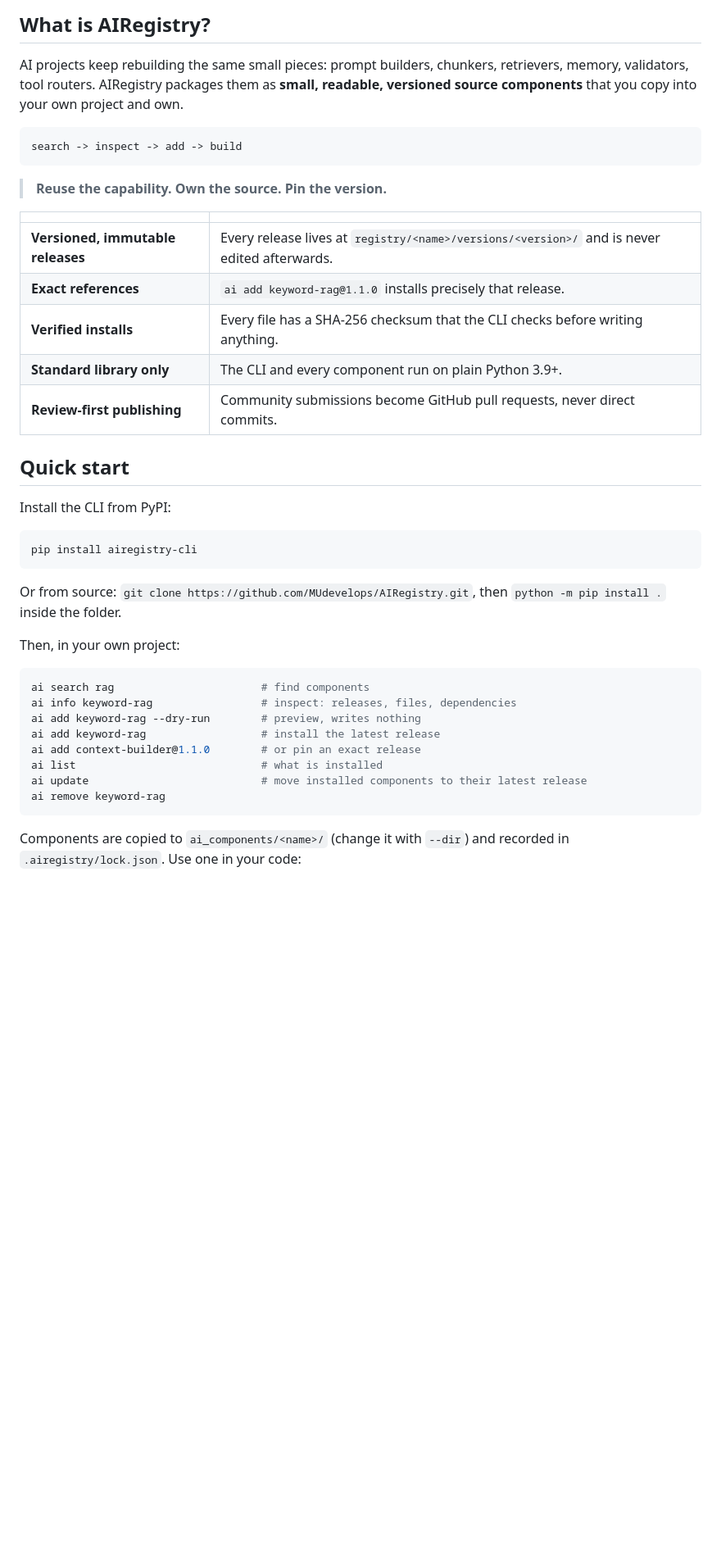
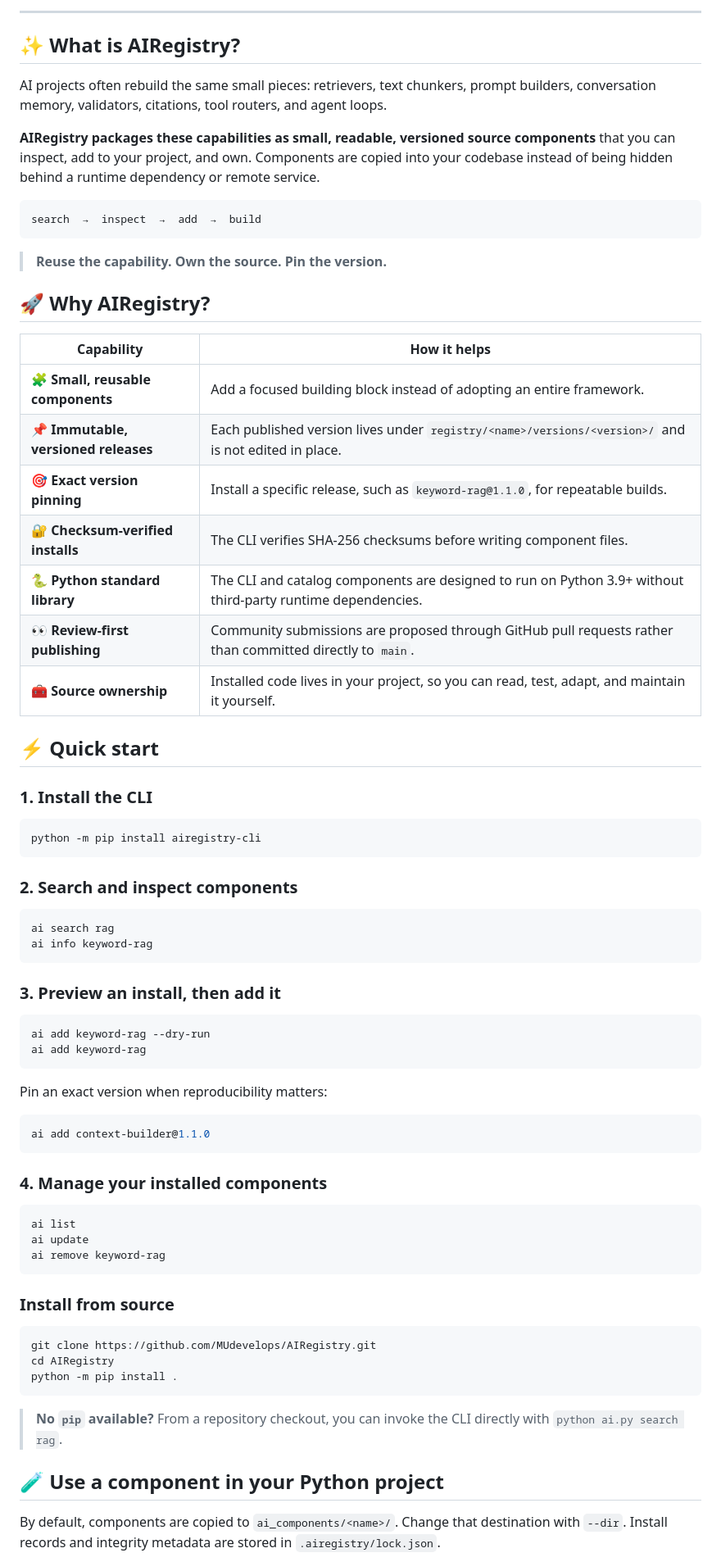
Before and after one commit to MUdevelops/AIRegistry, a Markdown page: README.md, the part around one of its changes. Shown at 82% size. Drawn GitHub-style; blank space fills up the shorter version.

````diff
--- a/README.md
+++ b/README.md
@@ -30,44 +22,78 @@
 </div>
 
-## What is AIRegistry?
+---
 
-AI projects keep rebuilding the same small pieces: prompt builders, chunkers, retrievers, memory, validators, tool routers. AIRegistry packages them as **small, readable, versioned source components** that you copy into your own project and own.
+## ✨ What is AIRegistry?
+
+AI projects often rebuild the same small pieces: retrievers, text chunkers, prompt builders, conversation memory, validators, citations, tool routers, and agent loops.
+
+**AIRegistry packages these capabilities as small, readable, versioned source components** that you can inspect, add to your project, and own. Components are copied into your codebase instead of being hidden behind a runtime dependency or remote service.
 
 ```text
-search -> inspect -> add -> build
+search  →  inspect  →  add  →  build
 ```
 
 > **Reuse the capability. Own the source. Pin the version.**
 
-| | |
+## 🚀 Why AIRegistry?
+
+| Capability | How it helps |
 |---|---|
-| **Versioned, immutable releases** | Every release lives at `registry/<name>/versions/<version>/` and is never edited afterwards. |
-| **Exact references** | `ai add keyword-rag@1.1.0` installs precisely that release. |
-| **Verified installs** | Every file has a SHA-256 checksum that the CLI checks before writing anything. |
-| **Standard library only** | The CLI and every component run on plain Python 3.9+. |
-| **Review-first publishing** | Community submissions become GitHub pull requests, never direct commits. |
+| 🧩 **Small, reusable components** | Add a focused building block instead of adopting an entire framework. |
+| 📌 **Immutable, versioned releases** | Each published version lives under `registry/<name>/versions/<version>/` and is not edited in place. |
+| 🎯 **Exact version pinning** | Install a specific release, such as `keyword-rag@1.1.0`, for repeatable builds. |
+| 🔐 **Checksum-verified installs** | The CLI verifies SHA-256 checksums before writing component files. |
+| 🐍 **Python standard library** | The CLI and catalog components are designed to run on Python 3.9+ without third-party runtime dependencies. |
+| 👀 **Review-first publishing** | Community submissions are proposed through GitHub pull requests rather than committed directly to `main`. |
+| 🧰 **Source ownership** | Installed code lives in your project, so you can read, test, adapt, and maintain it yourself. |
 
-## Quick start
+## ⚡ Quick start
 
-Install the CLI from PyPI:
+### 1. Install the CLI
 
 ```bash
-pip install airegistry-cli
+python -m pip install airegistry-cli
 ```
 
-Or from source: `git clone https://github.com/MUdevelops/AIRegistry.git`, then `python -m pip install .` inside the folder.
-
-Then, in your own project:
+### 2. Search and inspect components
 
 ```bash
-ai search rag                       # find components
-ai info keyword-rag                 # inspect: releases, files, dependencies
-ai add keyword-rag --dry-run        # preview, writes nothing
-ai add keyword-rag                  # install the latest release
-ai add context-builder@1.1.0        # or pin an exact release
-ai list                             # what is installed
-ai update                           # move installed components to their latest release
+ai search rag
+ai info keyword-rag
+```
+
+### 3. Preview an install, then add it
+
+```bash
+ai add keyword-rag --dry-run
+ai add keyword-rag
+```
+
+Pin an exact version when reproducibility matters:
+
+```bash
+ai add context-builder@1.1.0
+```
+
+### 4. Manage your installed components
+
+```bash
+ai list
+ai update
 ai remove keyword-rag
 ```
 
-Components are copied to `ai_components/<name>/` (change it with `--dir`) and recorded in `.airegistry/lock.json`. Use one in your code:
+### Install from source
+
+```bash
+git clone https://github.com/MUdevelops/AIRegistry.git
+cd AIRegistry
+python -m pip install .
+```
+
+> **No `pip` available?** From a repository checkout, you can invoke the CLI directly with `python ai.py search rag`.
+
+## 🧪 Use a component in your Python project
+
+By default, components are copied to `ai_components/<name>/`. Change that destination with `--dir`. Install records and integrity metadata are stored in `.airegistry/lock.json`.
+
````
Also changed, not shown: other parts of README.md (+128 -63 lines).
